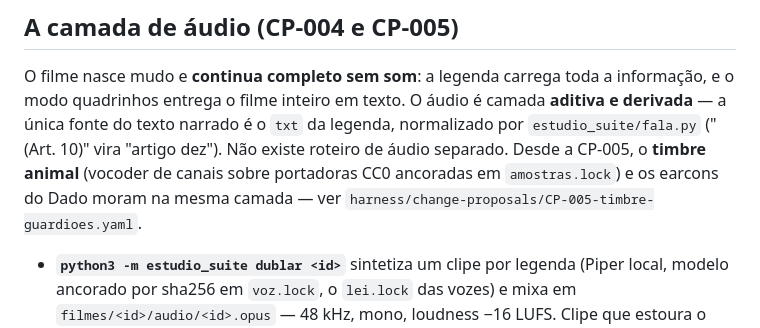
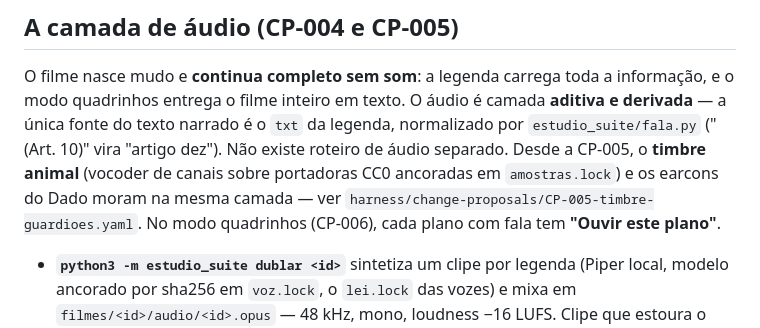
Before and after one commit to danzeroum/estudio-suite-guardioes-governanca, a Markdown page: README.md, the part around the change. Drawn GitHub-style.

Commit message:
sprint-10: README meia linha do quadrinhos sonoro [docs]

```diff
--- a/README.md
+++ b/README.md
@@ -180,7 +180,7 @@ O filme nasce mudo e **continua completo sem som**: a legenda carrega toda a
 informação, e o modo quadrinhos entrega o filme inteiro em texto. O áudio é
 camada **aditiva e derivada** — a única fonte do texto narrado é o `txt` da
 legenda, normalizado por `estudio_suite/fala.py` ("(Art. 10)" vira "artigo
-dez"). Não existe roteiro de áudio separado. Desde a CP-005, o **timbre animal** (vocoder de canais sobre portadoras CC0 ancoradas em `amostras.lock`) e os earcons do Dado moram na mesma camada — ver `harness/change-proposals/CP-005-timbre-guardioes.yaml`.
+dez"). Não existe roteiro de áudio separado. Desde a CP-005, o **timbre animal** (vocoder de canais sobre portadoras CC0 ancoradas em `amostras.lock`) e os earcons do Dado moram na mesma camada — ver `harness/change-proposals/CP-005-timbre-guardioes.yaml`. No modo quadrinhos (CP-006), cada plano com fala tem **"Ouvir este plano"**.
 
 - **`python3 -m estudio_suite dublar <id>`** sintetiza um clipe por legenda
   (Piper local, modelo ancorado por sha256 em `voz.lock`, o `lei.lock` das
```
